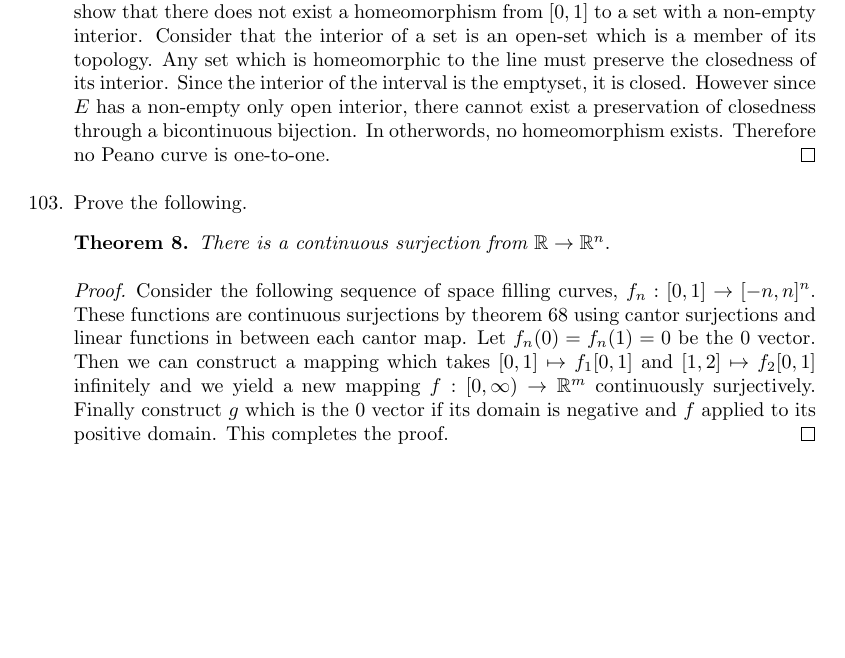
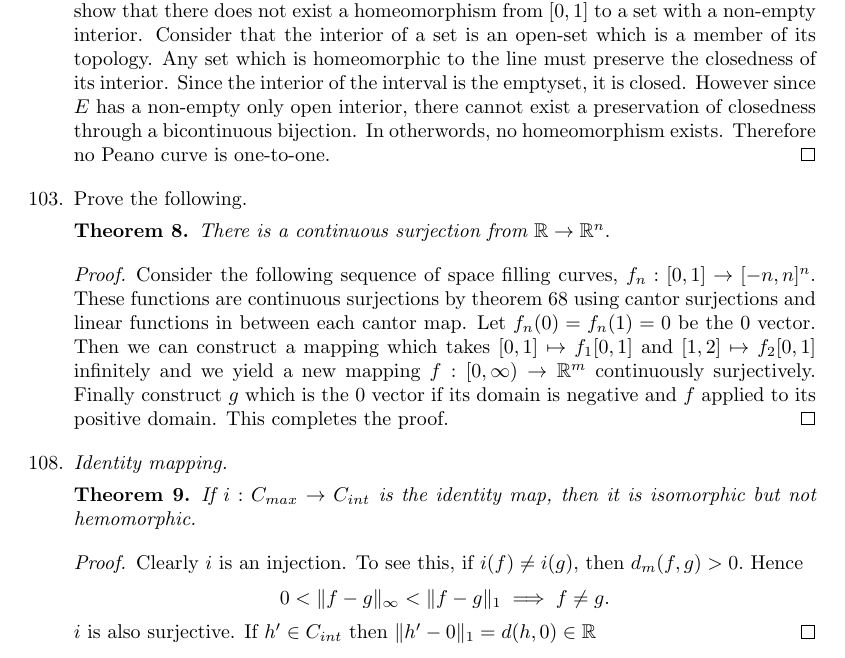
Before and after one commit to MadcowD/ucbmath, a LaTeX problem sheet (H104/hw5/hw5.tex): part of page 3 of 3, cut so that both start at the same text, the shorter picture padded with empty space. Compiled offline with pdfLaTeX.

Commit message:
finished hw5

```diff
--- a/H104/hw5/hw5.tex
+++ b/H104/hw5/hw5.tex
@@ -147,7 +147,13 @@
 			Consider the following sequence of space filling curves, $f_n : [0,1] \to [-n,n]^n.$ These functions are continuous surjections by theorem $68$ using cantor surjections and linear functions in between each cantor map. Let $f_n(0) = f_n(1) = 0$ be the $0$ vector. Then we can construct a mapping which takes $[0,1] \mapsto f_1[0,1]$ and $[1,2] \mapsto f_2[0,1]$ infinitely and we yield a new mapping $f: [0,\infty) \to \mathbb{R}^m$ continuously surjectively. Finally construct $g$ which is the 0 vector if its domain is negative and $f$ applied to its positive domain. This completes the proof.
 		\end{proof}
 	\setcounter{enumi}{107}
-	\item
+	\item \emph{Identity mapping.}
+		\begin{theorem}
+			If $i: C_{max} \to C_{int}$ is the identity map, then it is isomorphic but not hemomorphic.
+		\end{theorem}
+		\begin{proof}
+		Clearly $i$ is an injection. To see this, if $i(f) \neq i(g),$ then $d_m(f,g) > 0.$ Hence $$0 < \|f -g \|_\infty < \|f-g\|_1 \implies f \neq g.$$  $i$ is also surjective. If $h' \in C_{int}$ then $\|h'-0\|_1 = d(h,0) \in \mathbb{R}$
+ 		\end{proof}
 \end{menumerate}
 
 \end{document}
```
Also changed, not shown: H104/hw5/hw5.pdf.
